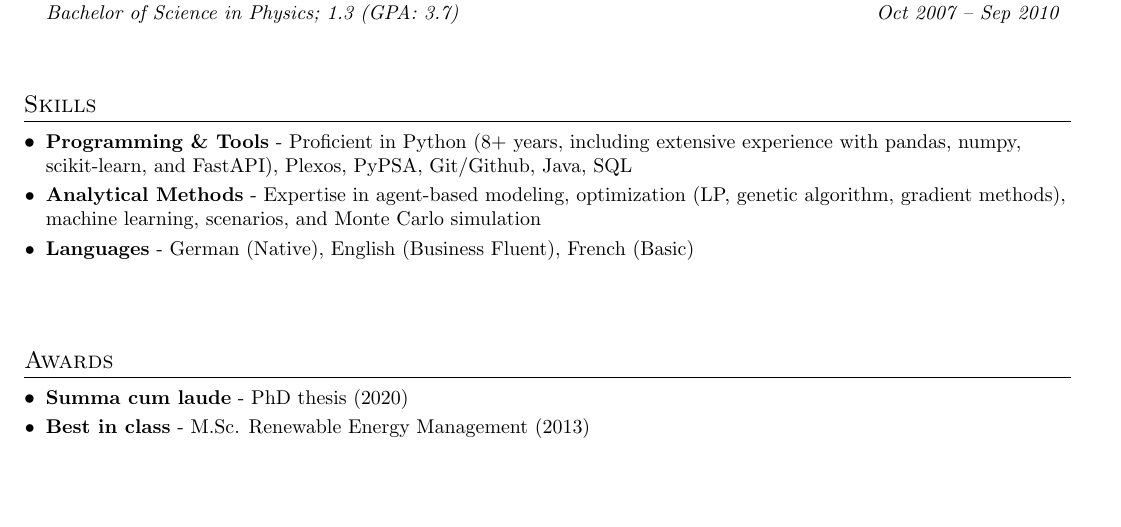
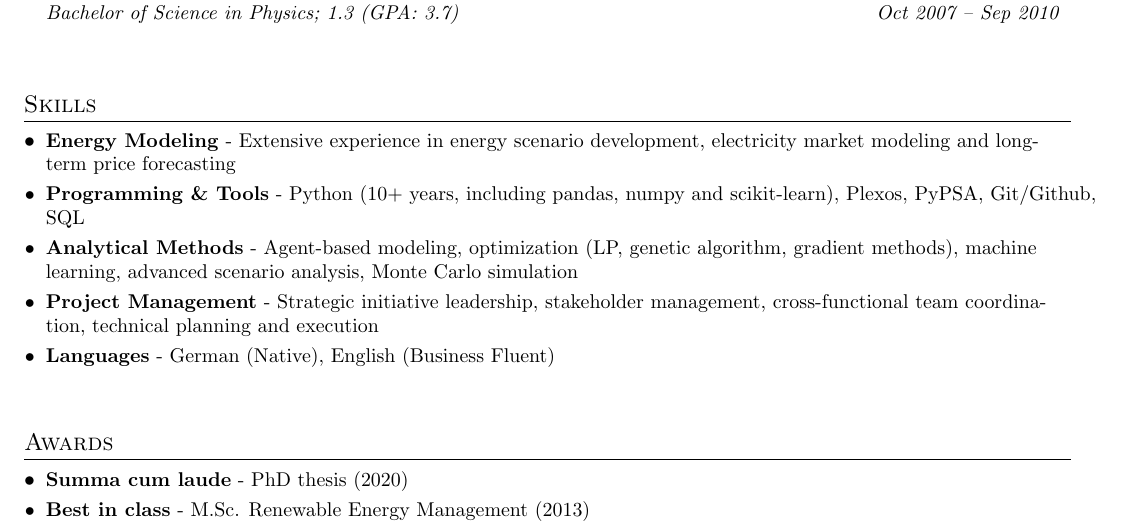
Before and after one commit to 0-k/cv, a LaTeX CV (cv.tex): part of page 2 of 2, cut so that both start at the same text, the shorter picture padded with empty space. Compiled offline with pdfLaTeX.

Commit message:
Update cv.tex

```diff
--- a/cv.tex
+++ b/cv.tex
@@ -225,13 +225,16 @@
 \section{Skills}
   \resumeSubHeadingListStart
     \resumeSubItem
-      {Programming \& Tools}{Proficient in Python (8+ years, including extensive experience with pandas, numpy, scikit-learn, and FastAPI), Plexos, PyPSA, Git/Github, Java, SQL}
+      {Energy Modeling}{Extensive experience in energy scenario development, electricity market modeling and long-term price forecasting}
     \resumeSubItem
-      {Analytical Methods}{Expertise in agent-based modeling, optimization (LP, genetic algorithm, gradient methods), machine learning, scenarios, and Monte Carlo simulation}
+      {Programming \& Tools}{Python (10+ years, including pandas, numpy and scikit-learn), Plexos, PyPSA, Git/Github, SQL}
     \resumeSubItem
-      {Languages}{German (Native), English (Business Fluent), French (Basic)}
+      {Analytical Methods}{Agent-based modeling, optimization (LP, genetic algorithm, gradient methods), machine learning, advanced scenario analysis, Monte Carlo simulation}
+    \resumeSubItem
+      {Project Management}{Strategic initiative leadership, stakeholder management, cross-functional team coordination, technical planning and execution}
+    \resumeSubItem
+      {Languages}{German (Native), English (Business Fluent)}
   \resumeSubHeadingListEnd
-\bigskip
 
 
 \bigskip
```
